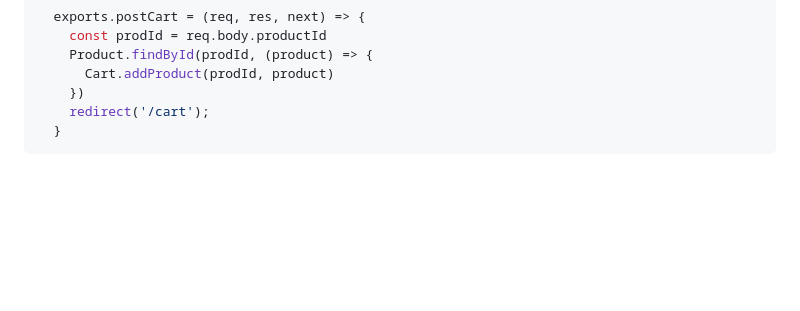
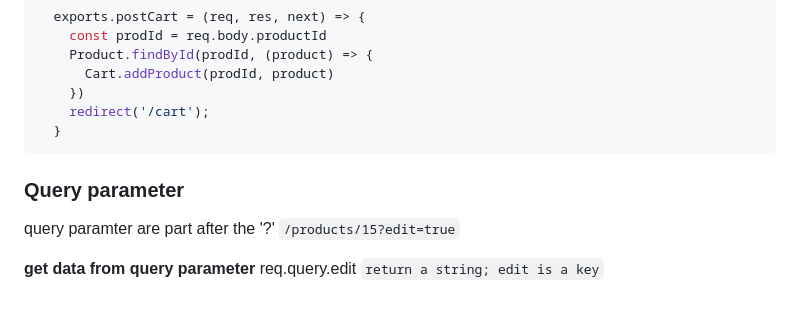
Before and after one commit to Trast00/Learn-MERN, a Markdown page: note/Routes and Models.md, the part around the change. Drawn GitHub-style; blank space fills up the shorter version.

Commit message:
Add learning note: Query parameter

````diff
--- a/note/Routes and Models.md
+++ b/note/Routes and Models.md
@@ -134,3 +134,11 @@ in controllers/shop.js
     redirect('/cart');
   }
 ```
+
+### Query parameter
+
+query paramter are part after the '?'
+`/products/15?edit=true`
+
+**get data from query parameter**
+req.query.edit `return a string; edit is a key`
````
